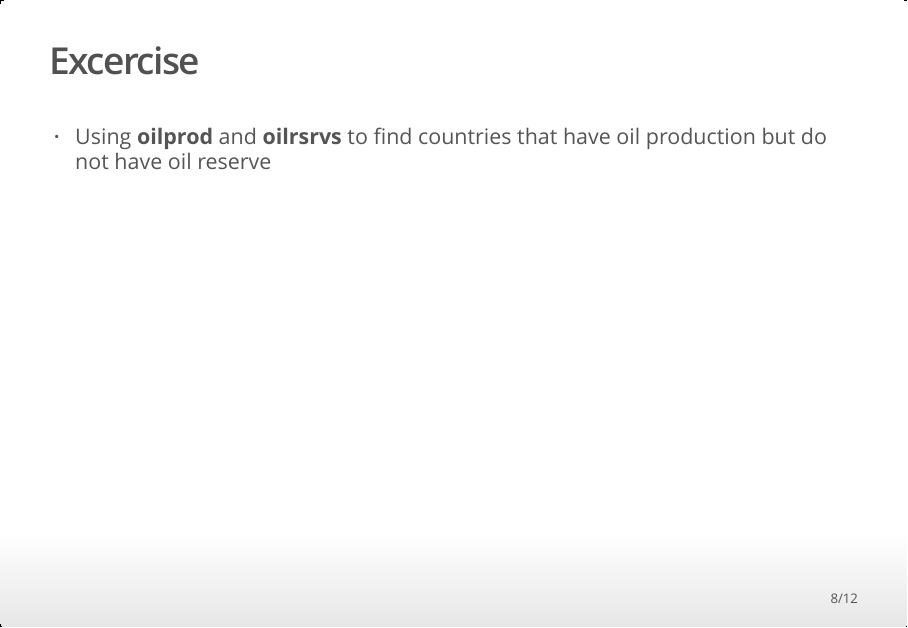
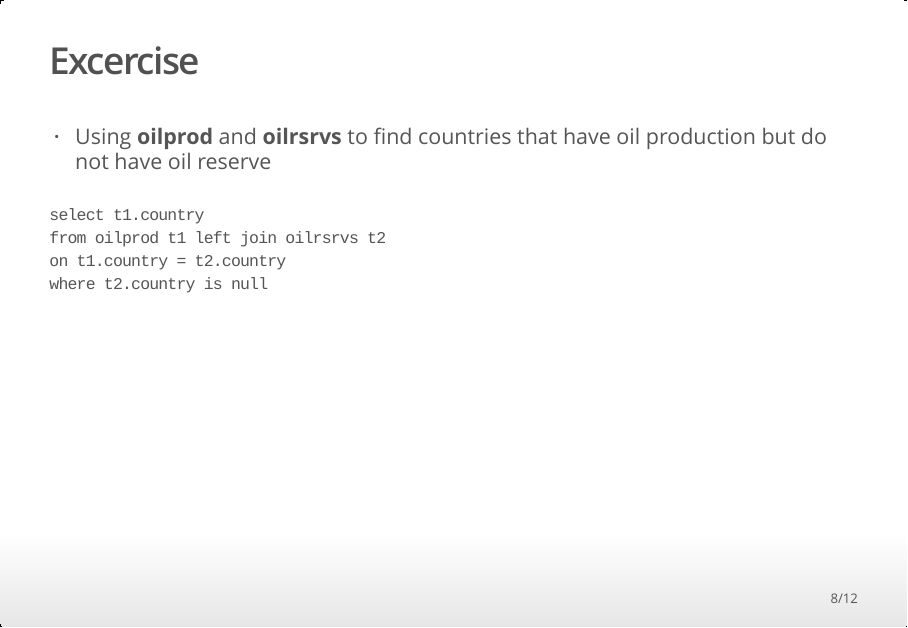
Before and after one commit to zhenning2014/Biostats597E, an R Markdown document (Week3/Week3.Rmd): page 8 of 12. The pictures show the output file Week3/Week3.html that the author committed with the source, opened offline.

Commit message:
Excercise answer

````diff
--- a/Week3/Week3.Rmd
+++ b/Week3/Week3.Rmd
@@ -72,6 +72,14 @@ The FULL OUTER JOIN keyword combines the result of both LEFT and RIGHT joins.
 
 - Using **oilprod** and **oilrsrvs** to find countries that have oil production but do not have oil reserve
 
+```
+select t1.country
+from oilprod t1 left join oilrsrvs t2
+on t1.country = t2.country
+where t2.country is null
+```
+
+
 ## Combine Join and Sub-query
 
 - Many data retrieving tasks can be achieve by combining joins and sub-queries
````
Also changed, not shown: Week3/Week3.html, Week3/Week3.pdf.
